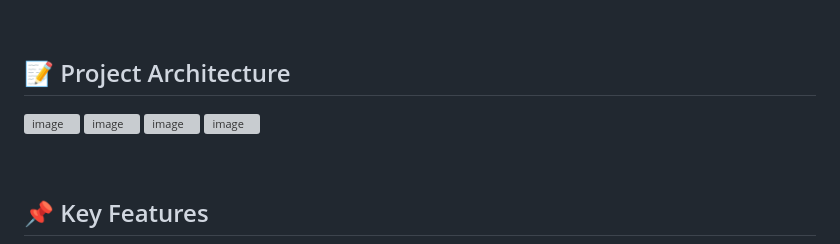
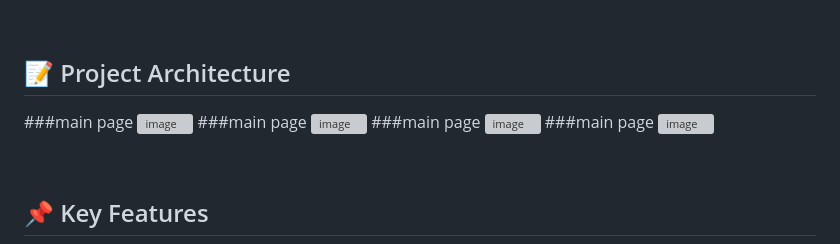
Before and after one commit to daengdaengjoa/spartamarket, a Markdown page: README.md, the part around the change. Drawn GitHub-style; grey boxes are pictures that could not be loaded.

```diff
--- a/README.md
+++ b/README.md
@@ -36,9 +36,13 @@ This allows users to conveniently participate in second-hand item transactions.
 <br>
 
 ## 📝 Project Architecture
+###main page
 ![image](https://github.com/daengdaengjoa/spartamarket/assets/156053546/0ab16084-944e-4af1-847e-cbbc0c32c1b9)
+###main page
 ![image](https://github.com/daengdaengjoa/spartamarket/assets/156053546/8bb6c6d5-34cd-49f6-9d88-ed85f3a5f672)
+###main page
 ![image](https://github.com/daengdaengjoa/spartamarket/assets/156053546/85edb781-4220-4865-b609-b70e8043874e)
+###main page
 ![image](https://github.com/daengdaengjoa/spartamarket/assets/156053546/fce7b08f-a3fe-476b-9495-6c63097a2ff4)
 
 
```
